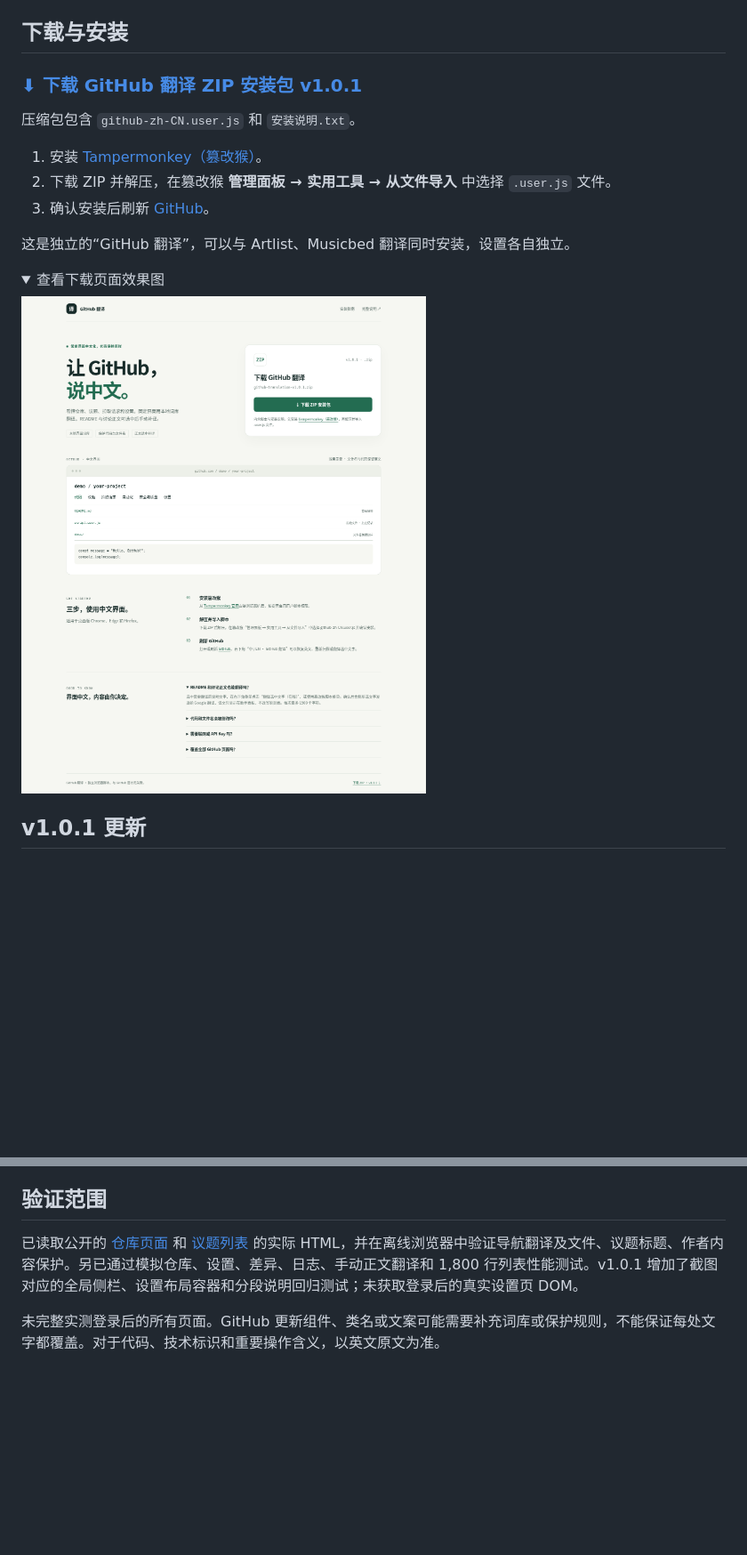
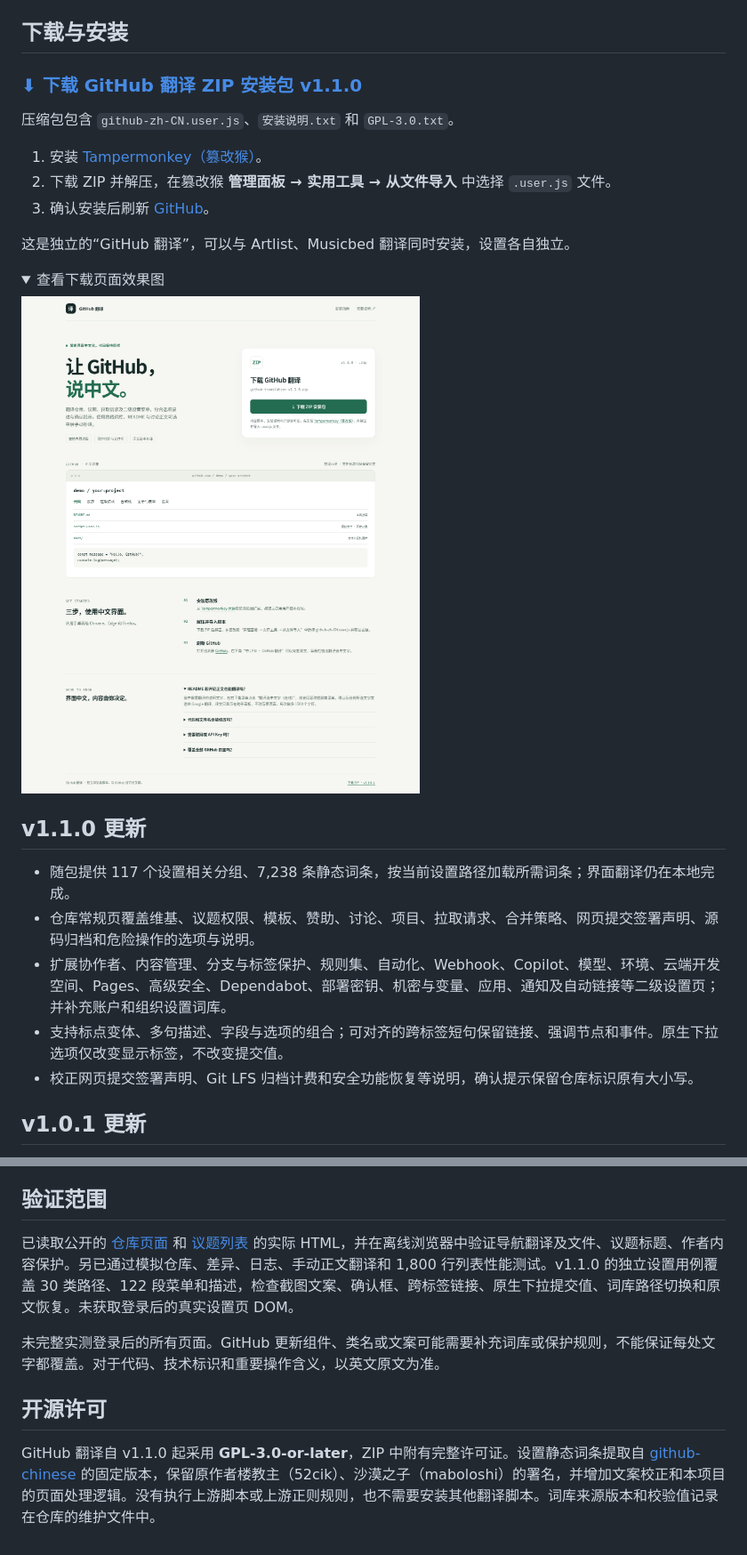
Before and after one commit to sudazz777/WangZhanFanYi, a Markdown page: docs/github.md, 2 parts joined by grey strips. Shown at 89% size. Rendered like a GitHub page; pictures changed too: docs/github-preview.png; folded sections open; blank space fills up the shorter version.

```diff
--- a/docs/github.md
+++ b/docs/github.md
@@ -4,9 +4,9 @@ GitHub 常用界面的简体中文翻译脚本，适用于桌面版 Chrome、Edg
 
 ## 下载与安装
 
-### [⬇ 下载 GitHub 翻译 ZIP 安装包 v1.0.1](https://github.com/sudazz777/WangZhanFanYi/raw/refs/heads/main/downloads/github-translation-v1.0.1.zip)
+### [⬇ 下载 GitHub 翻译 ZIP 安装包 v1.1.0](https://github.com/sudazz777/WangZhanFanYi/raw/refs/heads/main/downloads/github-translation-v1.1.0.zip)
 
-压缩包包含 `github-zh-CN.user.js` 和 `安装说明.txt`。
+压缩包包含 `github-zh-CN.user.js`、`安装说明.txt` 和 `GPL-3.0.txt`。
 
 1. 安装 [Tampermonkey（篡改猴）](https://www.tampermonkey.net/)。
 2. 下载 ZIP 并解压，在篡改猴 **管理面板 → 实用工具 → 从文件导入** 中选择 `.user.js` 文件。
@@ -20,6 +20,14 @@ GitHub 常用界面的简体中文翻译脚本，适用于桌面版 Chrome、Edg
 ![GitHub 翻译下载页面效果图](./github-preview.png)
 
 </details>
+
+## v1.1.0 更新
+
+- 随包提供 117 个设置相关分组、7,238 条静态词条，按当前设置路径加载所需词条；界面翻译仍在本地完成。
+- 仓库常规页覆盖维基、议题权限、模板、赞助、讨论、项目、拉取请求、合并策略、网页提交签署声明、源码归档和危险操作的选项与说明。
+- 扩展协作者、内容管理、分支与标签保护、规则集、自动化、Webhook、Copilot、模型、环境、云端开发空间、Pages、高级安全、Dependabot、部署密钥、机密与变量、应用、通知及自动链接等二级设置页；并补充账户和组织设置词库。
+- 支持标点变体、多句描述、字段与选项的组合；可对齐的跨标签短句保留链接、强调节点和事件。原生下拉选项仅改变显示标签，不改变提交值。
+- 校正网页提交签署声明、Git LFS 归档计费和安全功能恢复等说明，确认提示保留仓库标识原有大小写。
 
 ## v1.0.1 更新
 
@@ -57,6 +65,10 @@ GitHub 常用界面的简体中文翻译脚本，适用于桌面版 Chrome、Edg
 
 ## 验证范围
 
-已读取公开的 [仓库页面](https://github.com/octocat/Hello-World) 和 [议题列表](https://github.com/octocat/Hello-World/issues) 的实际 HTML，并在离线浏览器中验证导航翻译及文件、议题标题、作者内容保护。另已通过模拟仓库、设置、差异、日志、手动正文翻译和 1,800 行列表性能测试。v1.0.1 增加了截图对应的全局侧栏、设置布局容器和分段说明回归测试；未获取登录后的真实设置页 DOM。
+已读取公开的 [仓库页面](https://github.com/octocat/Hello-World) 和 [议题列表](https://github.com/octocat/Hello-World/issues) 的实际 HTML，并在离线浏览器中验证导航翻译及文件、议题标题、作者内容保护。另已通过模拟仓库、差异、日志、手动正文翻译和 1,800 行列表性能测试。v1.1.0 的独立设置用例覆盖 30 类路径、122 段菜单和描述，检查截图文案、确认框、跨标签链接、原生下拉提交值、词库路径切换和原文恢复。未获取登录后的真实设置页 DOM。
 
 未完整实测登录后的所有页面。GitHub 更新组件、类名或文案可能需要补充词库或保护规则，不能保证每处文字都覆盖。对于代码、技术标识和重要操作含义，以英文原文为准。
+
+## 开源许可
+
+GitHub 翻译自 v1.1.0 起采用 **GPL-3.0-or-later**，ZIP 中附有完整许可证。设置静态词条提取自 [github-chinese](https://github.com/maboloshi/github-chinese) 的固定版本，保留原作者楼教主（52cik）、沙漠之子（maboloshi）的署名，并增加文案校正和本项目的页面处理逻辑。没有执行上游脚本或上游正则规则，也不需要安装其他翻译脚本。词库来源版本和校验值记录在仓库的维护文件中。
```
Also changed, not shown: other parts of docs/github.md (+1 -1 lines), README.md (+1 -1 lines), docs/performance.md (+12 -0 lines), docs/catalog-preview.png, 11 other files.
